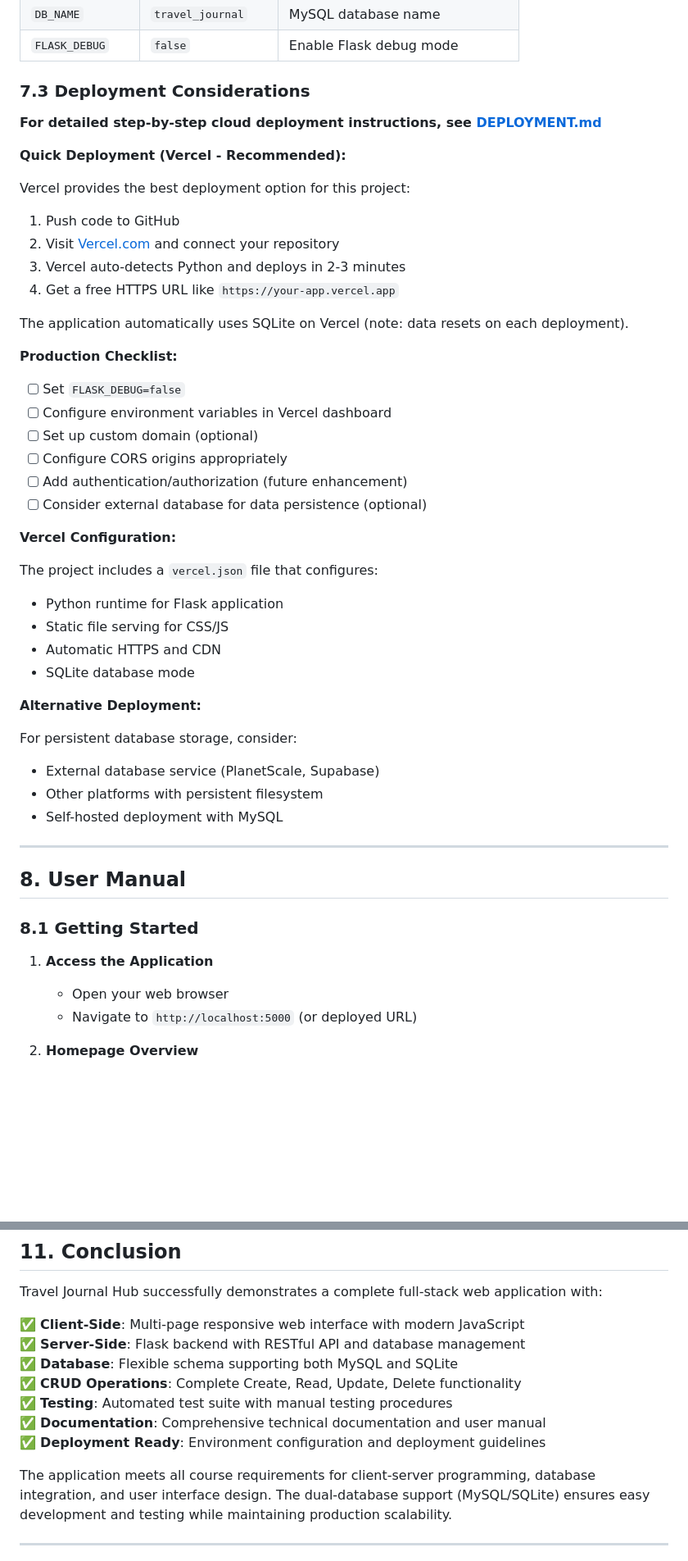
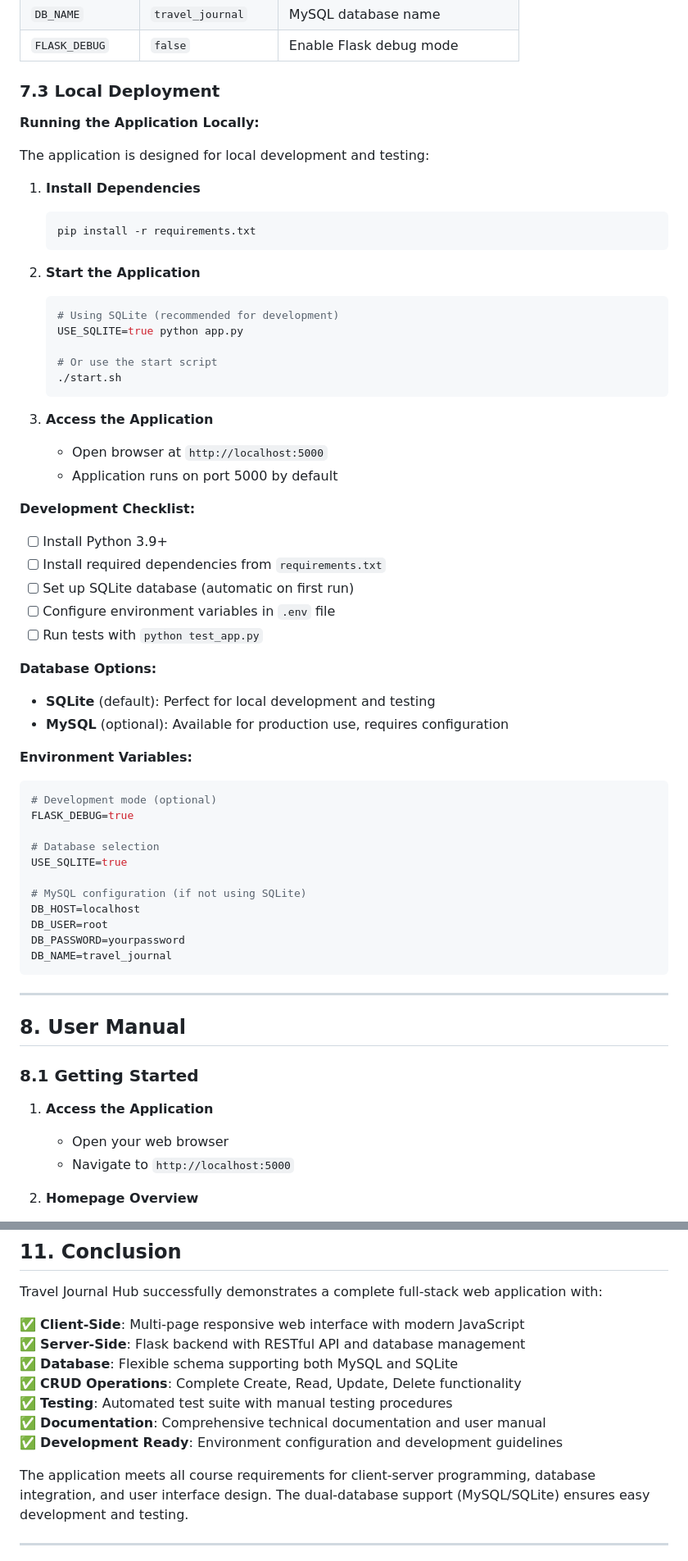
Before and after one commit to WanmengZhang/Travel-Journal-Hub-v1, a Markdown page: REPORT.md, 2 parts joined by grey strips. Shown at 82% size. GitHub-like rendering; blank space fills up the shorter version.

Commit message:
Update REPORT.md - remove deployment references
- Change 'Development & Deployment' to 'Development'
- Replace deployment section with local deployment guide
- Remove Vercel and cloud deployment references
- Update timeline and checklist
- Focus on local development workflow

````diff
--- a/REPORT.md
+++ b/REPORT.md
@@ -425,43 +425,57 @@ python app.py
 | `DB_NAME` | `travel_journal` | MySQL database name |
 | `FLASK_DEBUG` | `false` | Enable Flask debug mode |
 
-### 7.3 Deployment Considerations
+### 7.3 Local Deployment
 
-**For detailed step-by-step cloud deployment instructions, see [DEPLOYMENT.md](DEPLOYMENT.md)**
+**Running the Application Locally:**
 
-**Quick Deployment (Vercel - Recommended):**
+The application is designed for local development and testing:
 
-Vercel provides the best deployment option for this project:
+1. **Install Dependencies**
+   ```bash
+   pip install -r requirements.txt
+   ```
 
-1. Push code to GitHub
-2. Visit [Vercel.com](https://vercel.com/) and connect your repository
-3. Vercel auto-detects Python and deploys in 2-3 minutes
-4. Get a free HTTPS URL like `https://your-app.vercel.app`
+2. **Start the Application**
+   ```bash
+   # Using SQLite (recommended for development)
+   USE_SQLITE=true python app.py
 
-The application automatically uses SQLite on Vercel (note: data resets on each deployment).
+   # Or use the start script
+   ./start.sh
+   ```
 
-**Production Checklist:**
-- [ ] Set `FLASK_DEBUG=false`
-- [ ] Configure environment variables in Vercel dashboard
-- [ ] Set up custom domain (optional)
-- [ ] Configure CORS origins appropriately
-- [ ] Add authentication/authorization (future enhancement)
-- [ ] Consider external database for data persistence (optional)
+3. **Access the Application**
+   - Open browser at `http://localhost:5000`
+   - Application runs on port 5000 by default
 
-**Vercel Configuration:**
+**Development Checklist:**
+- [ ] Install Python 3.9+
+- [ ] Install required dependencies from `requirements.txt`
+- [ ] Set up SQLite database (automatic on first run)
+- [ ] Configure environment variables in `.env` file
+- [ ] Run tests with `python test_app.py`
 
-The project includes a `vercel.json` file that configures:
-- Python runtime for Flask application
-- Static file serving for CSS/JS
-- Automatic HTTPS and CDN
-- SQLite database mode
+**Database Options:**
 
-**Alternative Deployment:**
+- **SQLite** (default): Perfect for local development and testing
+- **MySQL** (optional): Available for production use, requires configuration
 
-For persistent database storage, consider:
-- External database service (PlanetScale, Supabase)
-- Other platforms with persistent filesystem
-- Self-hosted deployment with MySQL
+**Environment Variables:**
+
+```bash
+# Development mode (optional)
+FLASK_DEBUG=true
+
+# Database selection
+USE_SQLITE=true
+
+# MySQL configuration (if not using SQLite)
+DB_HOST=localhost
+DB_USER=root
+DB_PASSWORD=yourpassword
+DB_NAME=travel_journal
+```
 
 ---
 
@@ -471,7 +485,7 @@ For persistent database storage, consider:
 
 1. **Access the Application**
    - Open your web browser
-   - Navigate to `http://localhost:5000` (or deployed URL)
+   - Navigate to `http://localhost:5000`
 
 2. **Homepage Overview**
    - View your travel statistics (total entries, destinations)
@@ -617,9 +631,9 @@ Travel Journal Hub successfully demonstrates a complete full-stack web applicati
 ✅ **CRUD Operations**: Complete Create, Read, Update, Delete functionality
 ✅ **Testing**: Automated test suite with manual testing procedures
 ✅ **Documentation**: Comprehensive technical documentation and user manual
-✅ **Deployment Ready**: Environment configuration and deployment guidelines
+✅ **Development Ready**: Environment configuration and development guidelines
 
-The application meets all course requirements for client-server programming, database integration, and user interface design. The dual-database support (MySQL/SQLite) ensures easy development and testing while maintaining production scalability.
+The application meets all course requirements for client-server programming, database integration, and user interface design. The dual-database support (MySQL/SQLite) ensures easy development and testing.
 
 ---
 
````
Also changed, not shown: other parts of REPORT.md (+3 -3 lines).
